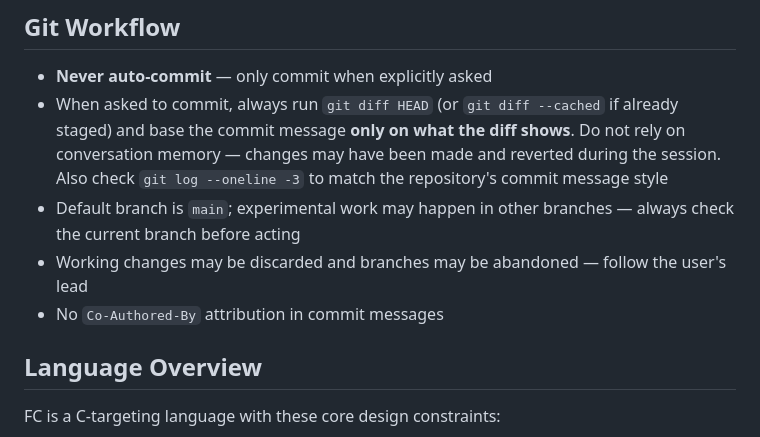
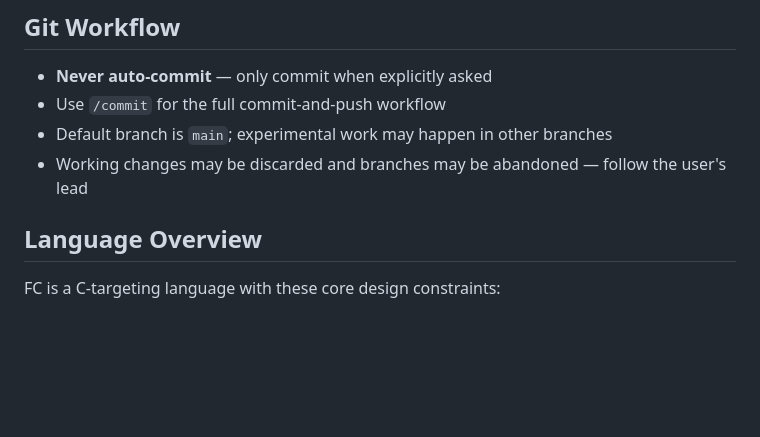
Before and after one commit to stephen-swensen/fc-lang, a Markdown page: CLAUDE.md, the part around the change. Rendered like a GitHub page; blank space fills up the shorter version.

Commit message:
add /commit slash command, simplify CLAUDE.md git workflow

```diff
--- a/CLAUDE.md
+++ b/CLAUDE.md
@@ -20,10 +20,9 @@ The compiler is built with `cc -std=c11 -Wall -Wextra -Wpedantic -g`. Tests comp
 ## Git Workflow
 
 - **Never auto-commit** — only commit when explicitly asked
-- When asked to commit, always run `git diff HEAD` (or `git diff --cached` if already staged) and base the commit message **only on what the diff shows**. Do not rely on conversation memory — changes may have been made and reverted during the session. Also check `git log --oneline -3` to match the repository's commit message style
-- Default branch is `main`; experimental work may happen in other branches — always check the current branch before acting
+- Use `/commit` for the full commit-and-push workflow
+- Default branch is `main`; experimental work may happen in other branches
 - Working changes may be discarded and branches may be abandoned — follow the user's lead
-- No `Co-Authored-By` attribution in commit messages
 
 ## Language Overview
 
```
Also changed, not shown: .claude/commands/commit.md (added, +36 -0 lines).
